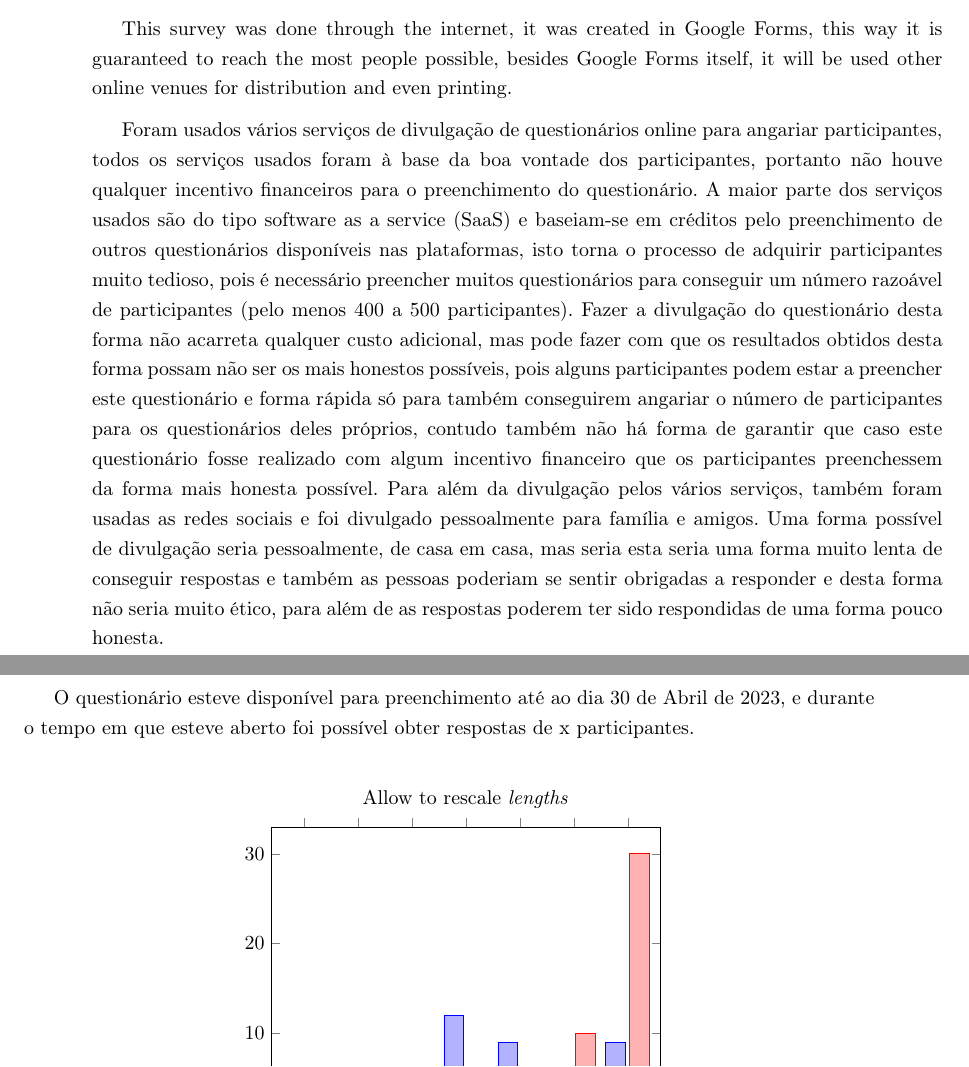
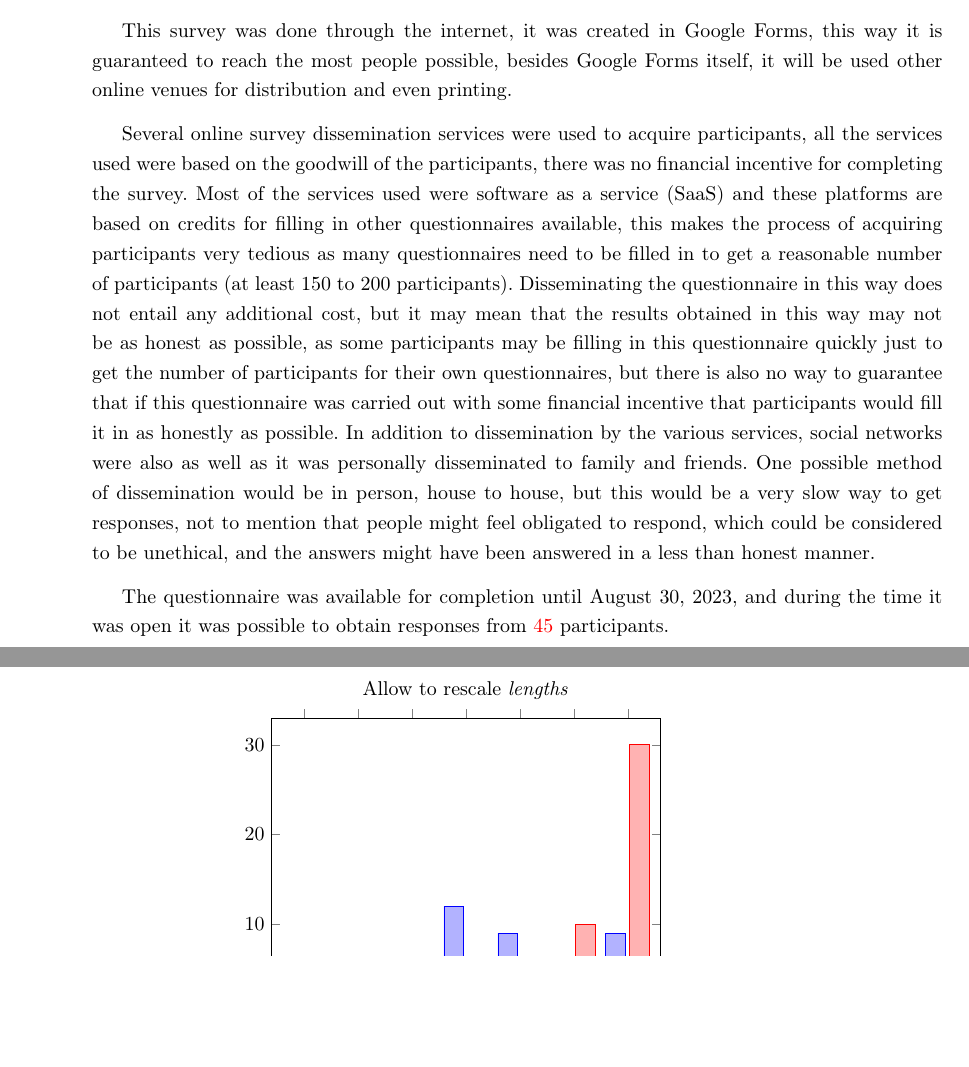
Before and after one commit to nelson-vieira/masters-thesis, a LaTeX thesis (masters-thesis/thesis/thesis.tex, which reads masters-thesis/thesis/chapters/5_chapter.tex): two parts of pages 22 and 23 of 39, joined at a grey line, cut so that both start at the same text, the shorter picture padded with empty space. Compiled offline with pdfLaTeX.

Commit message:
Translate survey section text
Signed-off-by: Nelson Vieira <2080511@student.uma.pt>

```diff
--- a/masters-thesis/thesis/chapters/5_chapter.tex
+++ b/masters-thesis/thesis/chapters/5_chapter.tex
@@ -143,32 +143,31 @@ this way it is guaranteed to reach the most people possible, besides Google
 Forms itself, it will be used other online venues for distribution and even
 printing.
 
-Foram usados vários serviços de divulgação de questionários online
-para angariar participantes, todos os serviços usados foram à base
-da boa vontade dos participantes, portanto não houve qualquer incentivo
-financeiros para o preenchimento do questionário. A maior parte dos serviços
-usados são do tipo software as a service (SaaS) e baseiam-se em créditos
-pelo preenchimento de outros questionários disponíveis nas plataformas,
-isto torna o processo de adquirir participantes muito tedioso, pois
-é necessário preencher muitos questionários para conseguir um número
-razoável de participantes (pelo menos 400 a 500 participantes). Fazer a
-divulgação do questionário desta forma não acarreta qualquer custo adicional,
-mas pode fazer com que os resultados obtidos desta forma possam não
-ser os mais honestos possíveis, pois alguns participantes podem estar
-a preencher este questionário e forma rápida só para também conseguirem
-angariar o número de participantes para os questionários deles próprios,
-contudo também não há forma de garantir que caso este questionário fosse
-realizado com algum incentivo financeiro que os participantes preenchessem
-da forma mais honesta possível. Para além da divulgação pelos vários serviços,
-também foram usadas as redes sociais e foi divulgado pessoalmente para família e
-amigos. Uma forma possível de divulgação seria pessoalmente, de casa em casa, mas
-seria esta seria uma forma muito lenta de conseguir respostas e também as
-pessoas poderiam se sentir obrigadas a responder e desta forma não seria
-muito ético, para além de as respostas poderem ter sido respondidas de uma
-forma pouco honesta.
+Several online survey dissemination services were used to acquire participants,
+all the services used were based on the goodwill of the participants, there
+was no financial incentive for completing the survey. Most of the services
+used were software as a service (SaaS) and  these platforms are based
+on credits for filling in other questionnaires available, this makes the process
+of acquiring participants very tedious as many questionnaires need to be
+filled in to get a reasonable number of participants (at least 150 to
+200 participants). Disseminating the questionnaire in this way does not
+entail any additional cost, but it may mean that the results obtained
+in this way may not be as honest as possible, as some participants may
+be filling in this questionnaire quickly just to get the number of participants
+for their own questionnaires, but there is also no way to guarantee that
+if this questionnaire was carried out with some financial incentive that
+participants would fill it in as honestly as possible. In addition to
+dissemination by the various services, social networks were also as well
+as it was personally disseminated to family and friends. One possible
+method of dissemination would be in person, house to house,
+but this would be a very slow way to get responses, not to mention that
+people might feel obligated to respond, which could be considered to be
+unethical, and the answers might have been answered in a less than
+honest manner.
 
-O questionário esteve disponível para preenchimento até ao dia 30 de Abril de 2023,
-e durante o tempo em que esteve aberto foi possível obter respostas de x participantes.
+The questionnaire was available for completion until August 30, 2023,
+and during the time it was open it was possible to obtain responses
+from \textcolor{red}{45} participants.
 
 \begin{figure}
     \begin{center}
```
Also changed, not shown: masters-thesis/thesis/chapters/0_acronyms.tex (+1 -0 lines), masters-thesis/thesis/thesis.pdf, masters-thesis/thesis/chapters/5_chapter.tex (3 more changed lines).
